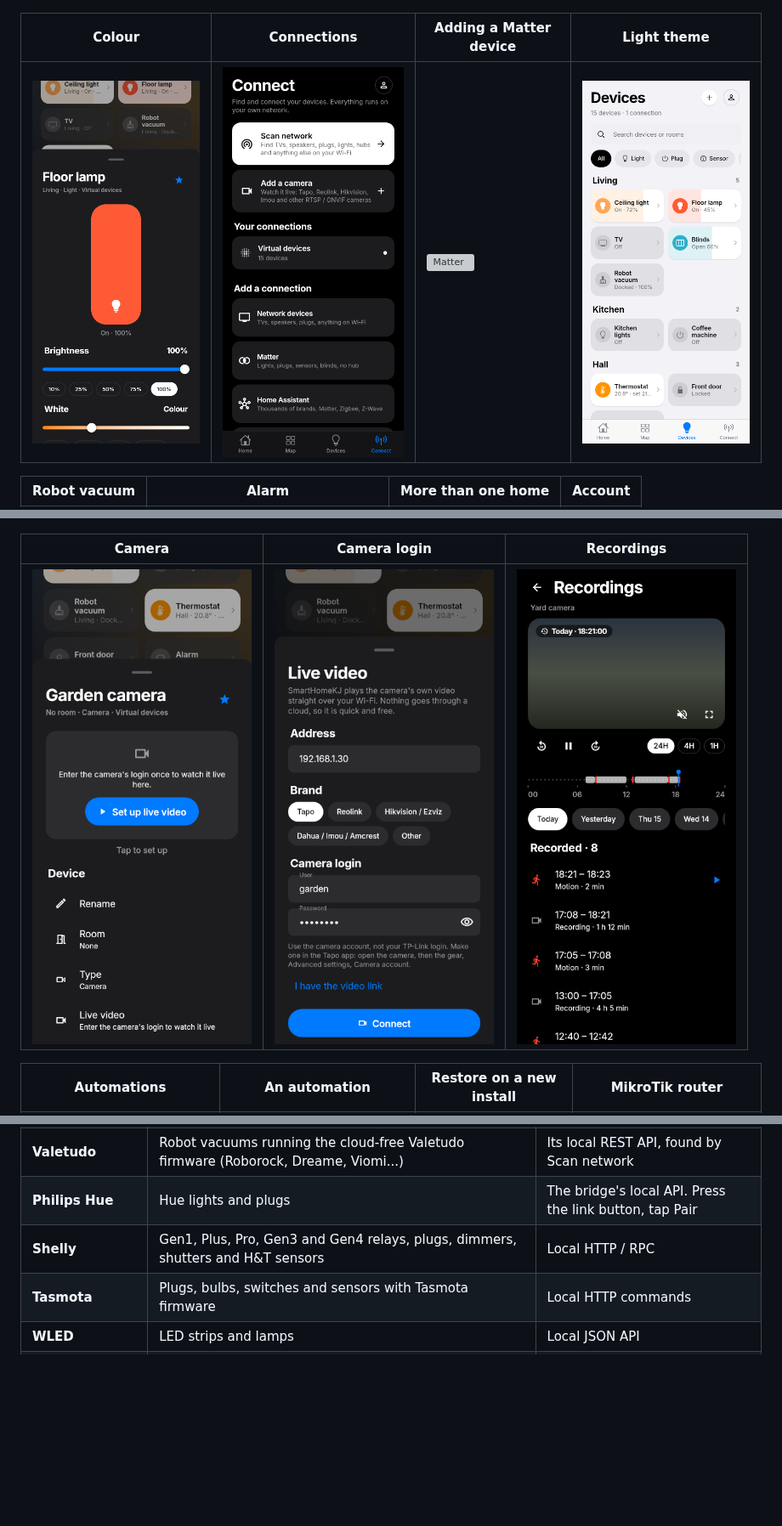
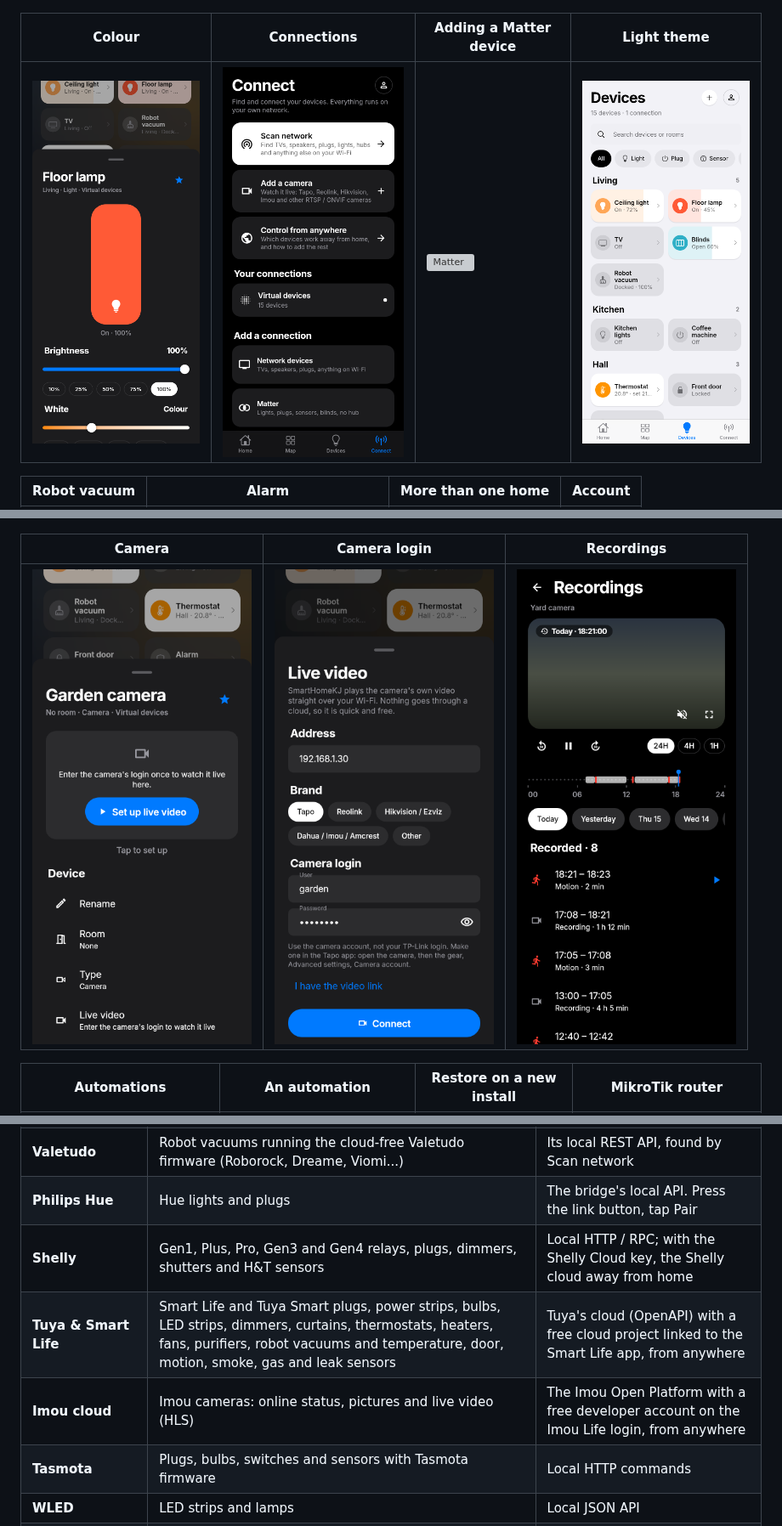
Before and after one commit to SW1TF0/HomeOS, a Markdown page: README.md, 3 parts joined by grey strips. Shown at 85% size. Drawn GitHub-style; pictures changed too: docs/screenshots/phone-connect.png; blank space fills up the shorter version; grey boxes are pictures that could not be loaded.

```diff
--- a/README.md
+++ b/README.md
@@ -30,7 +30,7 @@ Everything is free and local-first. There is no subscription and no paywall, and
 
 | Camera | Camera login | Recordings |
 | --- | --- | --- |
-| ![Camera](docs/screenshots/phone-camera.png) | ![Camera login](docs/screenshots/phone-camera-setup.png) | ![Recordings](docs/screenshots/phone-camera-playback.png) |
+| ![Camera](docs/screenshots/phone-camera.png) | ![Camera login](docs/screenshots/phone-camera-setup.png) | ![Recordings](docs/screenshots/phone-camera-playback.png) | ![Control from anywhere](docs/screenshots/phone-anywhere.png) |
 
 | Automations | An automation | Restore on a new install | MikroTik router |
 | --- | --- | --- | --- |
@@ -72,7 +73,9 @@ No app can speak every protocol on its own, so SmartHomeKJ combines direct local
 | **Network devices** | Samsung (Tizen), LG (webOS), Sony Bravia and Roku TVs; Chromecast, Google TV and Nest speakers; UPnP / DLNA TVs, speakers and receivers (Sonos and others); TP-Link Kasa plugs, strips and bulbs; Yeelight; Belkin WeMo; RTSP / ONVIF cameras (Tapo, Reolink, Hikvision, Ezviz, Dahua, Imou, Amcrest and most others); iRobot Roomba and Braava robots; MikroTik routers. Anything else shows as online / offline, opens its web page and can be woken with Wake-on-LAN | Each device's own local protocol. Samsung and LG TVs ask once on screen to allow the app; Sony TVs need a pre-shared key set under IP control; a Roomba hands out its password after its HOME button is held; MikroTik routers take their own login |
 | **Valetudo** | Robot vacuums running the cloud-free Valetudo firmware (Roborock, Dreame, Viomi...) | Its local REST API, found by Scan network |
 | **Philips Hue** | Hue lights and plugs | The bridge's local API. Press the link button, tap Pair |
-| **Shelly** | Gen1, Plus, Pro, Gen3 and Gen4 relays, plugs, dimmers, shutters and H&T sensors | Local HTTP / RPC |
+| **Shelly** | Gen1, Plus, Pro, Gen3 and Gen4 relays, plugs, dimmers, shutters and H&T sensors | Local HTTP / RPC; with the Shelly Cloud key, the Shelly cloud away from home |
+| **Tuya & Smart Life** | Smart Life and Tuya Smart plugs, power strips, bulbs, LED strips, dimmers, curtains, thermostats, heaters, fans, purifiers, robot vacuums and temperature, door, motion, smoke, gas and leak sensors | Tuya's cloud (OpenAPI) with a free cloud project linked to the Smart Life app, from anywhere |
+| **Imou cloud** | Imou cameras: online status, pictures and live video (HLS) | The Imou Open Platform with a free developer account on the Imou Life login, from anywhere |
 | **Tasmota** | Plugs, bulbs, switches and sensors with Tasmota firmware | Local HTTP commands |
 | **WLED** | LED strips and lamps | Local JSON API |
 | **ESPHome** | Lights, switches, fans, covers, locks and sensors | The `web_server:` component |
```
Also changed, not shown: other parts of README.md (+2 -1 lines), docs/screenshots/phone-anywhere.png (added), 15 other files.
